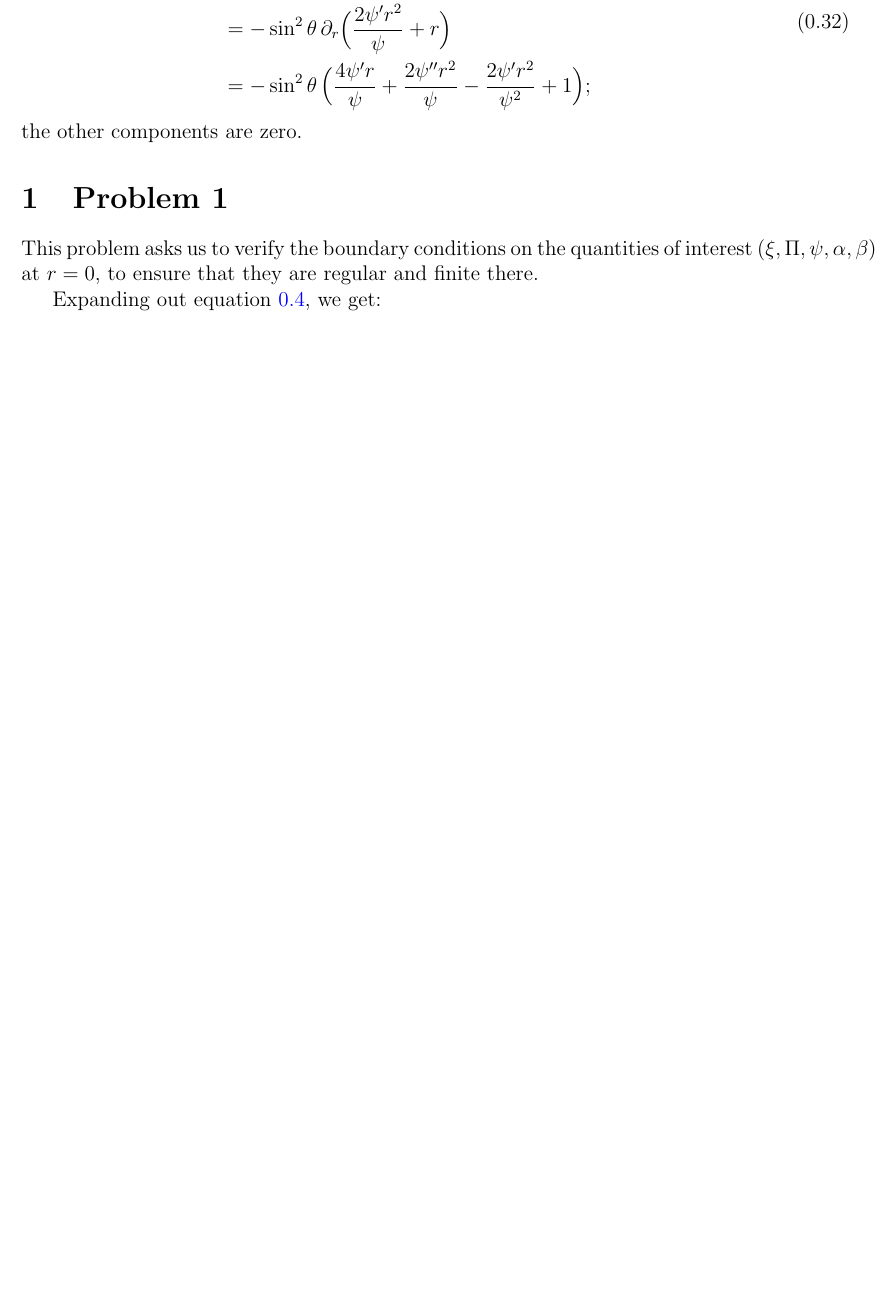
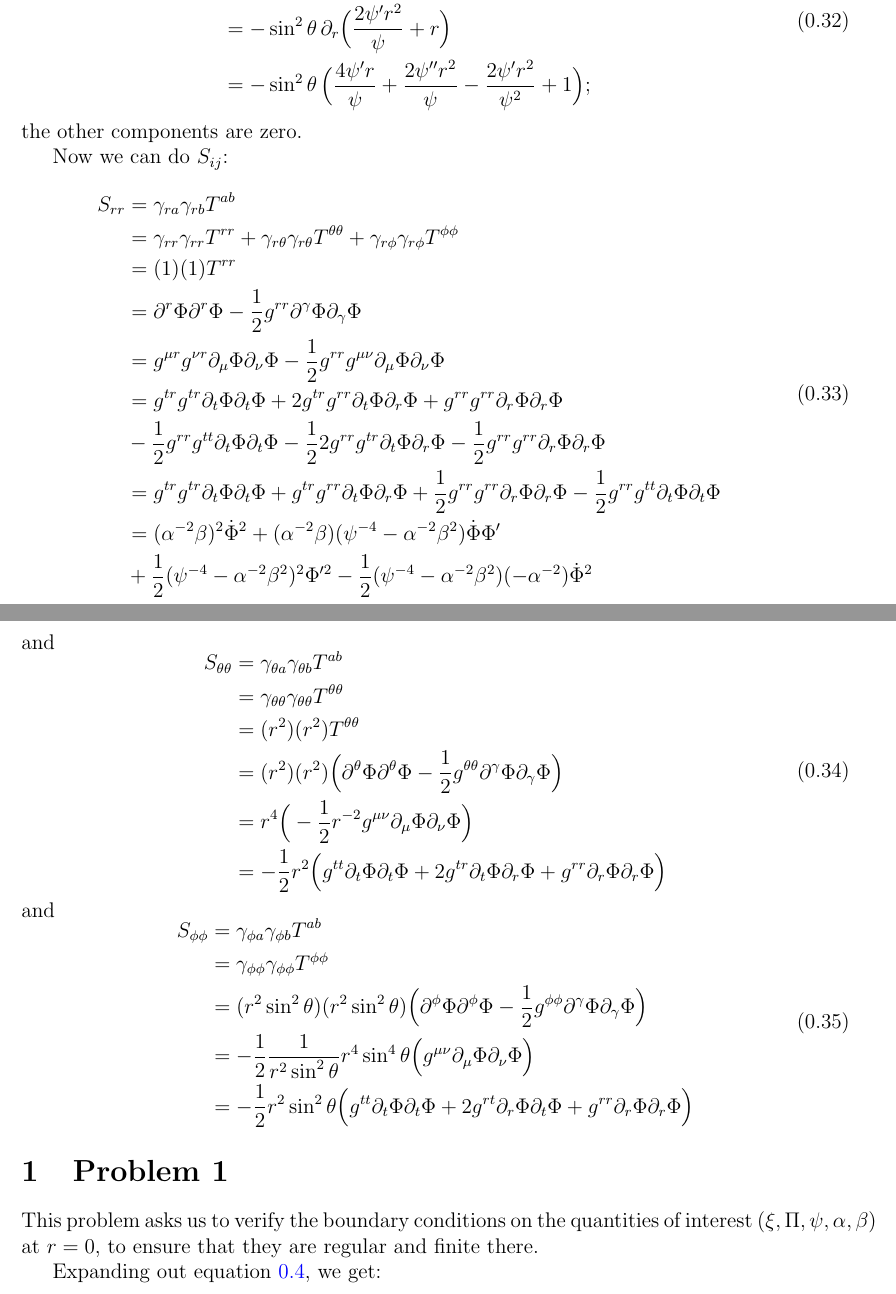
Before and after one commit to aapandy2/numerical_GR_practice_projects, a LaTeX document (Project 2/num_GR_project_2.tex): part of page 6 of 9 before the commit and two parts of pages 6 and 7 of 10 after it, the two joined at a grey line, cut so that both start at the same text, the shorter picture padded with empty space. Compiled offline with pdfLaTeX.

Commit message:
updated writeup

```diff
--- a/Project 2/num_GR_project_2.tex
+++ b/Project 2/num_GR_project_2.tex
@@ -275,6 +275,42 @@ R_{\phi \phi} &= \partial_k \Gamma^k_{\phi \phi} - \partial_j \Gamma^k_{\phi k}
 \end{equation}
 the other components are zero.
 
+Now we can do $S_{ij}$:
+\begin{equation}
+\begin{aligned}
+S_{rr} &= \gamma_{ra} \gamma_{rb} T^{ab} \\
+&= \gamma_{rr} \gamma_{rr} T^{rr} + \gamma_{r \theta} \gamma_{r\theta} T^{\theta \theta} + \gamma_{r\phi} \gamma_{r\phi} T^{\phi \phi} \\
+&= (1) (1) T^{rr} \\
+&= \partial^r \Phi \partial^r \Phi - \frac{1}{2} g^{r r} \partial^\gamma \Phi \partial_\gamma \Phi \\
+&= g^{\mu r} g^{\nu r} \partial_\mu \Phi \partial_\nu \Phi - \frac{1}{2} g^{r r} g^{\mu \nu} \partial_\mu \Phi \partial_\nu \Phi \\
+&= g^{t r} g^{t r} \partial_t \Phi \partial_t \Phi + 2 g^{t r} g^{r r} \partial_t \Phi \partial_r \Phi + g^{r r} g^{r r} \partial_r \Phi \partial_r \Phi \\
+&- \frac{1}{2} g^{r r} g^{t t} \partial_t \Phi \partial_t \Phi - \frac{1}{2} 2 g^{r r} g^{t r} \partial_t \Phi \partial_r \Phi - \frac{1}{2} g^{r r} g^{r r} \partial_r \Phi \partial_r \Phi\\
+&= g^{t r} g^{t r} \partial_t \Phi \partial_t \Phi + g^{t r} g^{r r} \partial_t \Phi \partial_r \Phi + \frac{1}{2} g^{r r} g^{r r} \partial_r \Phi \partial_r \Phi - \frac{1}{2} g^{r r} g^{t t} \partial_t \Phi \partial_t \Phi \\
+&= (\alpha^{-2} \beta)^2 \dot{\Phi}^2 + (\alpha^{-2} \beta) (\psi^{-4} - \alpha^{-2} \beta^2) \dot{\Phi} \Phi' \\
+&+ \frac{1}{2} (\psi^{-4} - \alpha^{-2} \beta^2)^2 \Phi'^2 - \frac{1}{2} (\psi^{-4} - \alpha^{-2} \beta^2) (-\alpha^{-2}) \dot{\Phi}^2 \\
+\end{aligned}
+\end{equation}
+and
+\begin{equation}
+\begin{aligned}
+S_{\theta \theta} &= \gamma_{\theta a} \gamma_{\theta b} T^{ab} \\
+&= \gamma_{\theta \theta} \gamma_{\theta \theta} T^{\theta \theta} \\
+&= (r^2) (r^2) T^{\theta \theta} \\
+&= (r^2) (r^2) \Big(  \partial^\theta \Phi \partial^\theta \Phi - \frac{1}{2} g^{\theta \theta} \partial^\gamma \Phi \partial_\gamma \Phi \Big) \\
+&= r^4 \Big( - \frac{1}{2} r^{-2} g^{\mu \nu} \partial_\mu \Phi \partial_\nu \Phi \Big) \\
+&= - \frac{1}{2} r^2 \Big( g^{t t} \partial_t \Phi \partial_t \Phi + 2 g^{t r} \partial_t \Phi \partial_r \Phi + g^{r r} \partial_r \Phi \partial_r \Phi \Big) \\
+\end{aligned}
+\end{equation}
+and
+\begin{equation}
+\begin{aligned}
+S_{\phi \phi} &= \gamma_{\phi a} \gamma_{\phi b} T^{ab} \\
+&= \gamma_{\phi \phi} \gamma_{\phi \phi} T^{\phi \phi} \\
+&= (r^2 \sin^2 \theta) (r^2 \sin^2 \theta) \Big( \partial^\phi \Phi \partial^\phi \Phi - \frac{1}{2} g^{\phi \phi} \partial^\gamma \Phi \partial_\gamma \Phi  \Big) \\
+&= - \frac{1}{2} \frac{1}{r^2 \sin^2 \theta} r^4 \sin^4 \theta \Big( g^{\mu \nu} \partial_\mu \Phi \partial_\nu \Phi  \Big) \\
+&= - \frac{1}{2} r^2 \sin^2 \theta \Big( g^{t t} \partial_t \Phi \partial_t \Phi + 2 g^{r t} \partial_r \Phi \partial_t \Phi + g^{r r} \partial_r \Phi \partial_r \Phi \Big) \\
+\end{aligned}
+\end{equation}
 
 %\begin{equation}
 %T_{\mu \nu} = \nabla_\mu \Phi \nabla_\nu \Phi - \frac{1}{2} g_{\mu \nu} \nabla_{\gamma} \phi \nabla^{\gamma} \phi,
```
